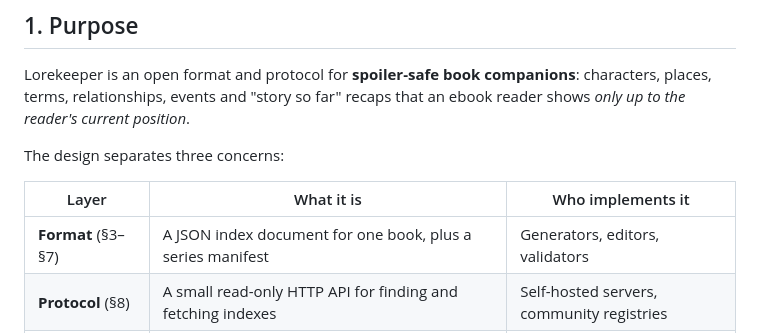
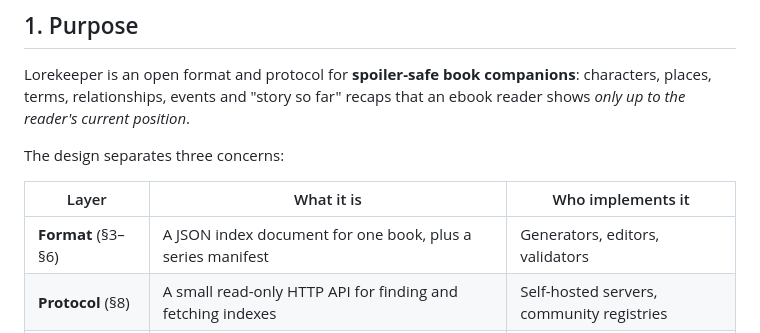
Before and after one commit to nightspine/lorekeeper, a Markdown page: SPEC.md, the part around the change. Rendered like a GitHub page.

Commit message:
docs: the Format layer covers §3–§6, not §7 (#3)
The layer table in SPEC.md §1 said the Format layer spans §3–§7, but §7
is the gating algorithm, which the same table lists as its own layer.
Format is §3–§6: text model, index document, series, content rules.

Verified: docs only, no code change; uv run pytest -q unaffected.

Co-authored-by: Giancarlo Perrone <giancarloperrone90@gmail.com>

```diff
--- a/SPEC.md
+++ b/SPEC.md
@@ -14,7 +14,7 @@ The design separates three concerns:
 
 | Layer | What it is | Who implements it |
 |---|---|---|
-| **Format** (§3–§7) | A JSON index document for one book, plus a series manifest | Generators, editors, validators |
+| **Format** (§3–§6) | A JSON index document for one book, plus a series manifest | Generators, editors, validators |
 | **Protocol** (§8) | A small read-only HTTP API for finding and fetching indexes | Self-hosted servers, community registries |
 | **Client gating** (§7) | A deterministic algorithm that hides everything past the reader's position | Ebook reader apps |
 
```
